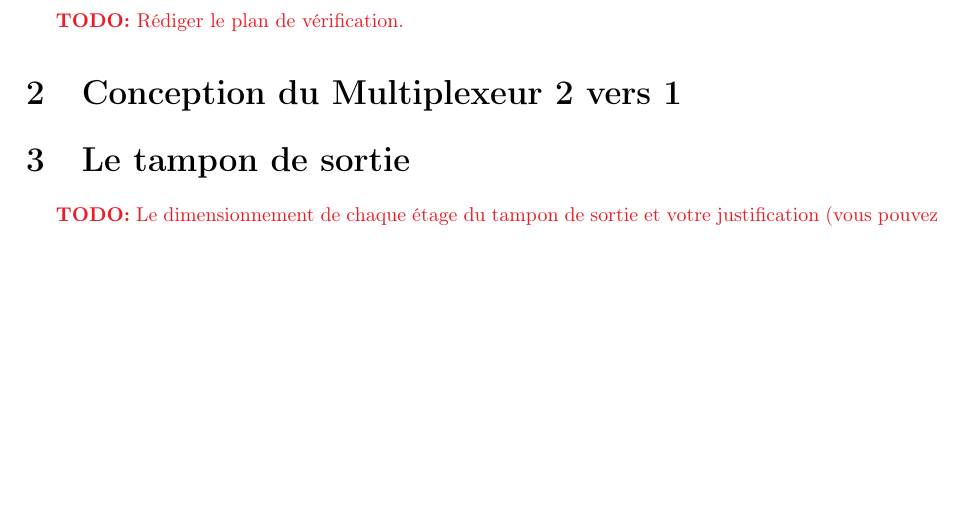
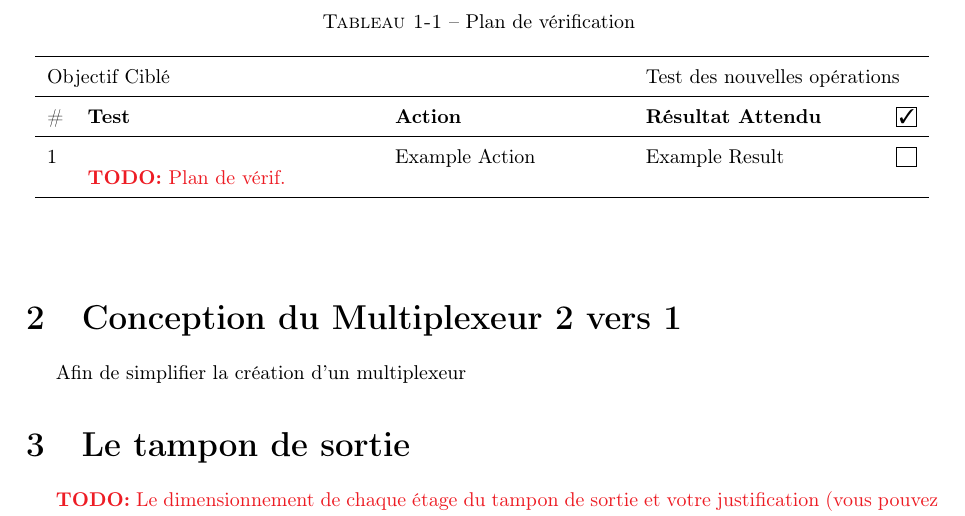
Before and after one commit to ChausseBenjamin/s4-app4, a LaTeX document (rapport/main.tex): part of page 3 of 7, cut at the place of the change, the shorter picture padded with empty space. Compiled offline with pdfLaTeX.

Commit message:
start verif

```diff
--- a/rapport/main.tex
+++ b/rapport/main.tex
@@ -7,10 +7,13 @@
 \usepackage{document}
 \usepackage{booktabs}
 \usepackage{multicol}
+\usepackage{multirow}
 \usepackage{float}
+\usepackage{longtable}
 \usepackage{varwidth}
 \usepackage{graphicx}
 \usepackage{siunitx}
+\usepackage{pifont}
 % \usepackage[toc,page]{appendix}
 \usepackage[usenames,dvipsnames]{xcolor}
 
@@ -40,7 +43,7 @@
     \caption{#1}
     \label{tab:#2}
     \begin{tabular}{#3}
-      #3
+      #4
     \end{tabular}
   \end{table}
 }
@@ -57,3 +68,6 @@
+\renewcommand{\frenchtablename}{Tableau}
+
+
 \begin{document}
 \maketitle
 \newpage
@@ -61,9 +75,67 @@
 \newpage
 
 \section{Plan de vérification}
-\todo{Rédiger le plan de vérification.}
+
+\begin{center}
+	\begin{longtable}{lp{5cm}p{4cm}p{4cm}l}
+		% Headers & Footers {{{
+		\caption{Plan de vérification} \label{tab:verif}
+		\\
+
+		\toprule
+		\multicolumn{3}{l}{Objectif Ciblé} &
+		\multicolumn{2}{l}{Test des nouvelles opérations}
+		\\
+
+		\midrule
+		\#                                 &
+		\bfseries Test                     &
+		\bfseries Action                   &
+		\bfseries Résultat Attendu         &
+		\cboxtick
+		\\
+
+		\midrule
+		\endfirsthead
+
+		\multicolumn{5}{c}%
+		{{\itshape \tablename\ \thetable{} -- Continué de la page précédente\ldots}}
+		\\
+
+		\midrule
+		\#                                 &
+		Test                               &
+		Action                             &
+		Résultat Attendu                   &
+		\cboxtick
+		\\
+
+		\midrule
+		\endhead
+
+		\midrule \multicolumn{5}{r}{{Continué à la prochaine page}}
+		\\
+		\midrule
+		\endfoot
+
+		\bottomrule
+		\endlastfoot
+		% }}}
+
+		% Tests {{{
+		\tid                                    &
+    \todo{Plan de vérif.} &
+		Example Action                          &
+		Example Result                          &
+		\cbox \\
+
+    % }}}
+	\end{longtable}
+\end{center}
 
 \section{Conception du Multiplexeur 2 vers 1}
+
+Afin de simplifier la création d'un multiplexeur
 
 \section{Le tampon de sortie}
 \todo{Le dimensionnement de chaque étage du tampon de sortie et votre justification (vous
```
Also changed, not shown: rapport/main.tex (8 more changed lines).
